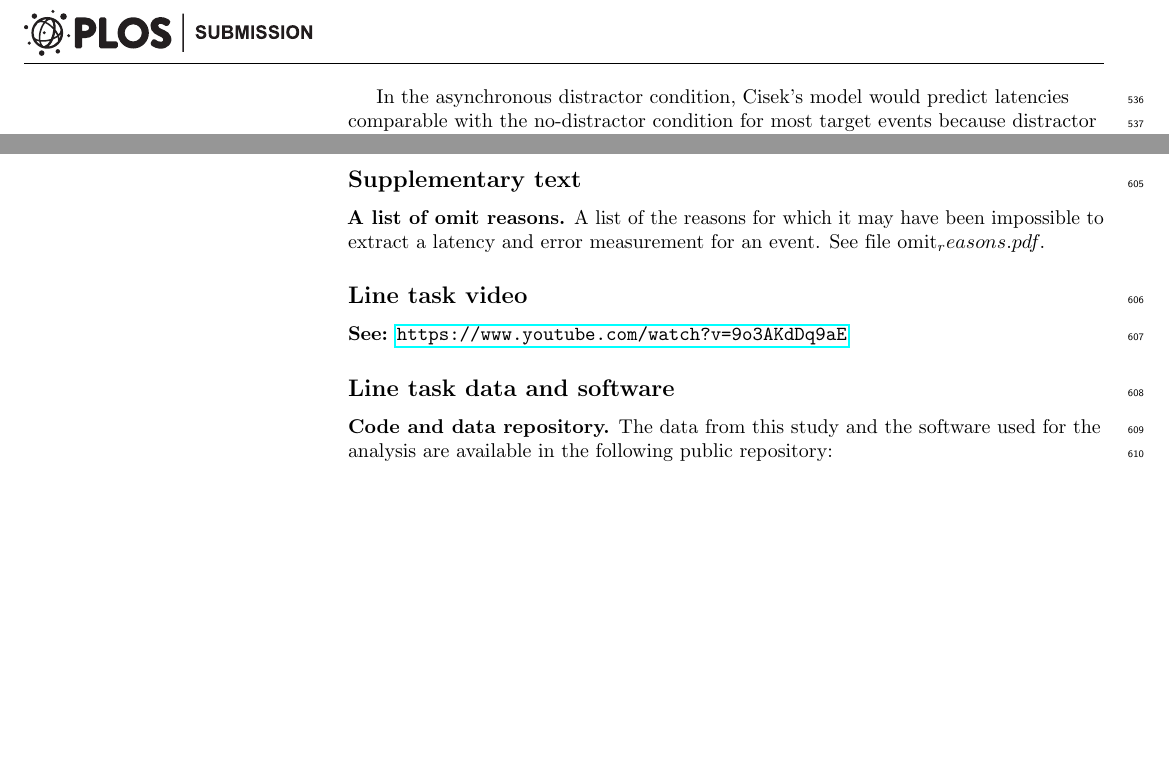
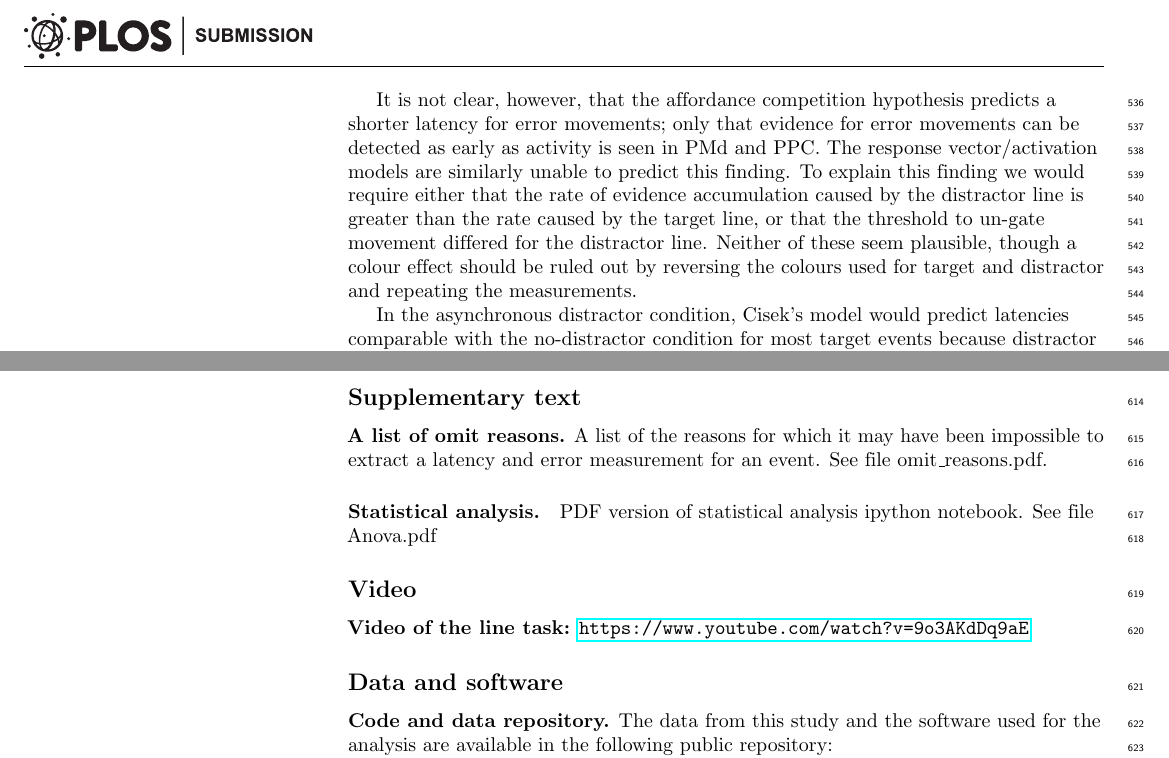
Before and after one commit to ABRG-Models/linetask2014, a LaTeX document (paper/P1_Draft.tex): two parts of pages 18 and 19 of 25, joined at a grey line, cut at the place of the change, the shorter picture padded with empty space. Compiled offline with pdfLaTeX.

Commit message:
Some discussion of why the distractor latencies are faster.

```diff
--- a/paper/P1_Draft.tex
+++ b/paper/P1_Draft.tex
@@ -1476,6 +1476,18 @@ cortical areas.
 % Cisek has FCortex providing the additional inhibition of the
 % Houghton and Tipper model.
 
+It is not clear, however, that the affordance competition hypothesis
+predicts a shorter latency for error movements; only that evidence for
+error movements can be detected as early as activity is seen in PMd
+and PPC. The response vector/activation models are similarly unable to
+predict this finding. To explain this finding we would require either
+that the rate of evidence accumulation caused by the distractor line
+is greater than the rate caused by the target line, or that the
+threshold to un-gate movement differed for the distractor
+line. Neither of these seem plausible, though a colour effect should
+be ruled out by reversing the colours used for target and distractor
+and repeating the measurements.
+
 In the asynchronous distractor condition, Cisek's model would predict
 latencies comparable with the no-distractor condition for
 most target events because distractor events are not aligned in time
@@ -1596,14 +1608,18 @@ reaching movements.
 \label{linetask_omitreasons}
 {\bf A list of omit reasons.} A list of the reasons for which it may
 have been impossible to extract a latency and error measurement for an
-event. See file omit_reasons.pdf.
-
-\subsection*{Line task video}
+event. See file omit\_reasons.pdf.
+
+\label{linetask_anova}
+\paragraph{Statistical analysis.} PDF version of statistical analysis
+ipython notebook. See file Anova.pdf
+
+\subsection*{Video}
 
 \label{linetaskvid}
-{\bf See:} \url{https://www.youtube.com/watch?v=9o3AKdDq9aE}
-
-\subsection*{Line task data and software}
+{\bf Video of the line task:} \url{https://www.youtube.com/watch?v=9o3AKdDq9aE}
+
+\subsection*{Data and software}
 
 \label{linetaskrepo}
 {\bf Code and data repository.} The data from this study and the
```
Also changed, not shown: paper/P1_Draft.tex (12 more changed lines).
